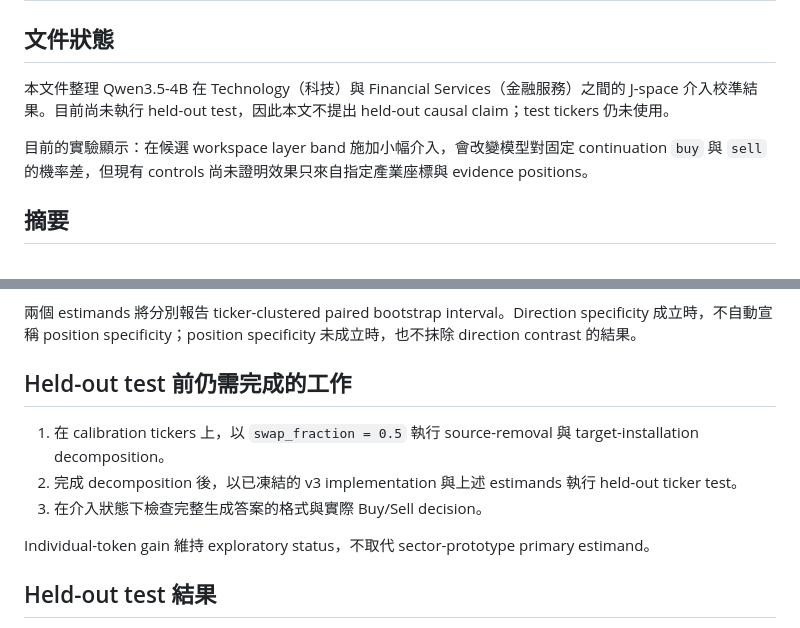
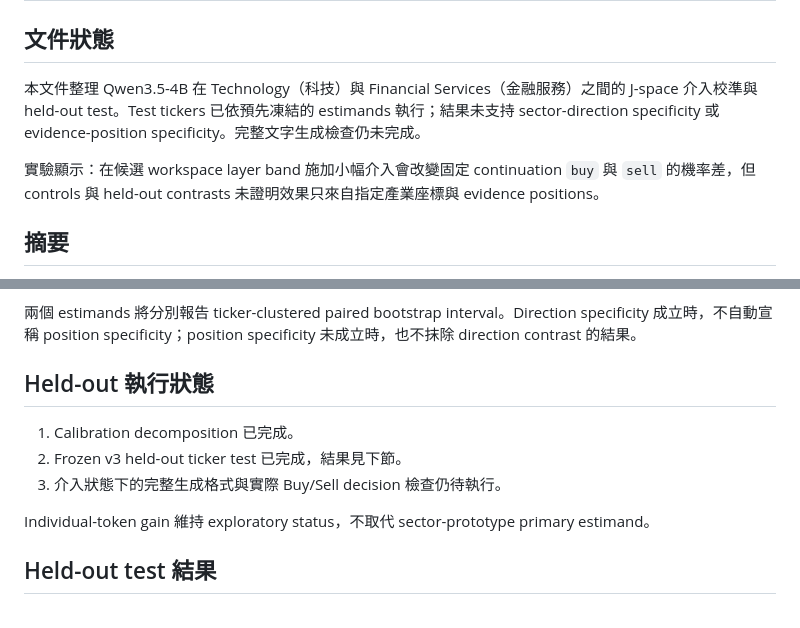
Before and after one commit to novis10813/llm-bias, a Markdown page: docs/jspace-sector-intervention-interim.md, 2 parts joined by grey strips. GitHub-like rendering.

Commit message:
docs(jspace): record held-out execution status

```diff
--- a/docs/jspace-sector-intervention-interim.md
+++ b/docs/jspace-sector-intervention-interim.md
@@ -2,9 +2,9 @@
 
 ## 文件狀態
 
-本文件整理 Qwen3.5-4B 在 Technology（科技）與 Financial Services（金融服務）之間的 J-space 介入校準結果。目前尚未執行 held-out test，因此本文不提出 held-out causal claim；test tickers 仍未使用。
+本文件整理 Qwen3.5-4B 在 Technology（科技）與 Financial Services（金融服務）之間的 J-space 介入校準與 held-out test。Test tickers 已依預先凍結的 estimands 執行；結果未支持 sector-direction specificity 或 evidence-position specificity。完整文字生成檢查仍未完成。
 
-目前的實驗顯示：在候選 workspace layer band 施加小幅介入，會改變模型對固定 continuation `buy` 與 `sell` 的機率差，但現有 controls 尚未證明效果只來自指定產業座標與 evidence positions。
+實驗顯示：在候選 workspace layer band 施加小幅介入會改變固定 continuation `buy` 與 `sell` 的機率差，但 controls 與 held-out contrasts 未證明效果只來自指定產業座標與 evidence positions。
 
 ## 摘要
 
@@ -299,11 +299,11 @@ C_{position}=E(\text{sector, evidence})-E(\text{sector, final}).
 
 兩個 estimands 將分別報告 ticker-clustered paired bootstrap interval。Direction specificity 成立時，不自動宣稱 position specificity；position specificity 未成立時，也不抹除 direction contrast 的結果。
 
-## Held-out test 前仍需完成的工作
+## Held-out 執行狀態
 
-1. 在 calibration tickers 上，以 `swap_fraction = 0.5` 執行 source-removal 與 target-installation decomposition。
-2. 完成 decomposition 後，以已凍結的 v3 implementation 與上述 estimands 執行 held-out ticker test。
-3. 在介入狀態下檢查完整生成答案的格式與實際 Buy/Sell decision。
+1. Calibration decomposition 已完成。
+2. Frozen v3 held-out ticker test 已完成，結果見下節。
+3. 介入狀態下的完整生成格式與實際 Buy/Sell decision 檢查仍待執行。
 
 Individual-token gain 維持 exploratory status，不取代 sector-prototype primary estimand。
 
```
